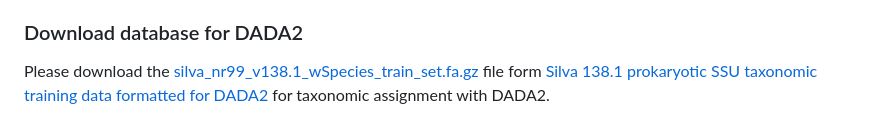
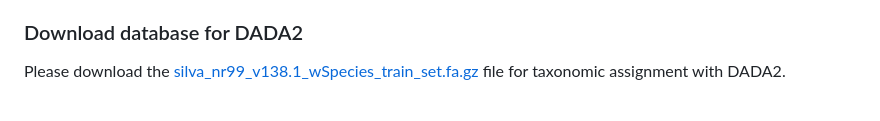
Before and after one commit to memoll/MicrobiomeBioinformaticsAnalysisWorkshop2023, a Markdown page: README.md, the part around the change. Rendered like a GitHub page.

```diff
--- a/README.md
+++ b/README.md
@@ -151,4 +151,4 @@ Please install the following <a href="https://github.com/memoll/MicrobiomeBioinf
   - DESeq2
 
 <h3 id="db">Download database for DADA2</h3>
-Please download the <a href="https://zenodo.org/record/4587955/files/silva_nr99_v138.1_wSpecies_train_set.fa.gz?download=1">silva_nr99_v138.1_wSpecies_train_set.fa.gz</a> file form <a href="https://zenodo.org/record/4587955#.ZB5c6-zMJa0">Silva 138.1 prokaryotic SSU taxonomic training data formatted for DADA2</a> for taxonomic assignment with DADA2.
+Please download the <a href="https://zenodo.org/record/4587955/files/silva_nr99_v138.1_wSpecies_train_set.fa.gz?download=1">silva_nr99_v138.1_wSpecies_train_set.fa.gz</a> file for taxonomic assignment with DADA2.
```
